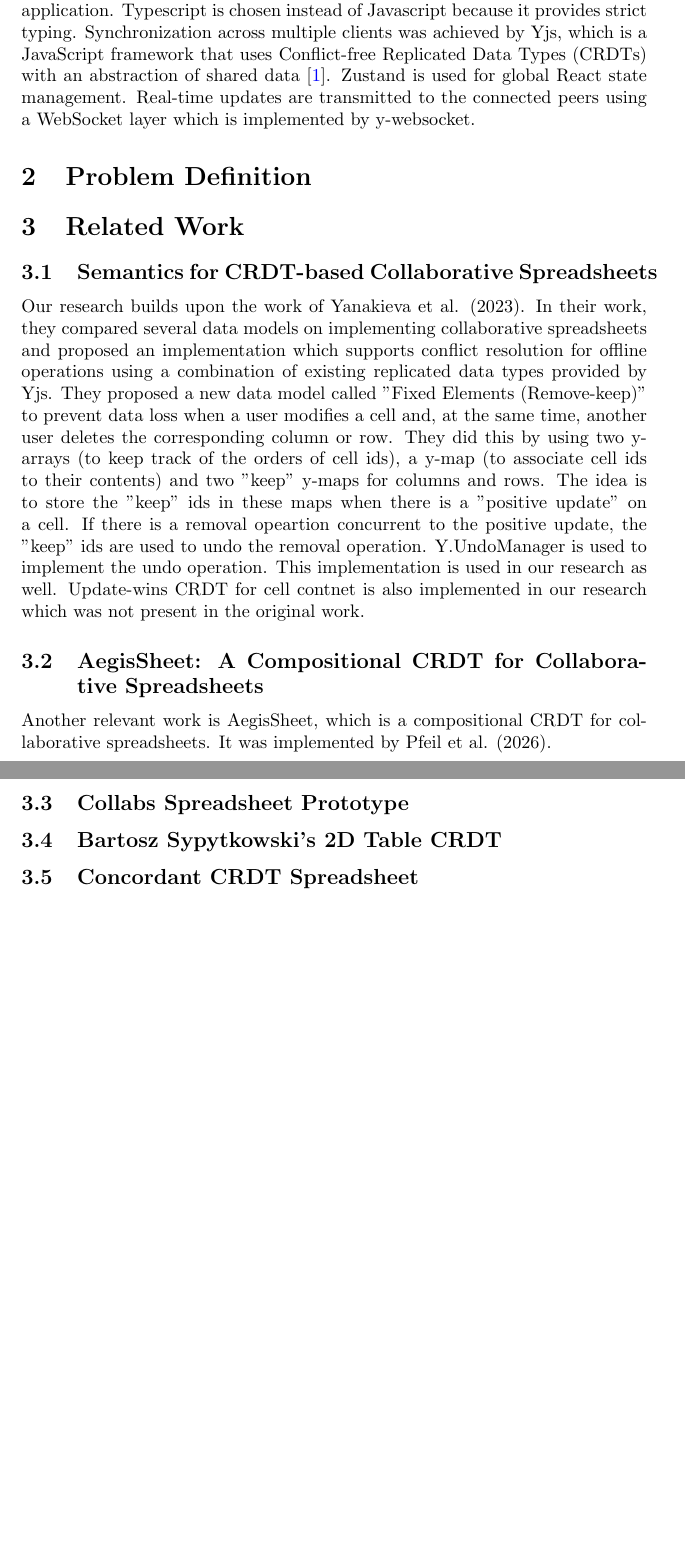
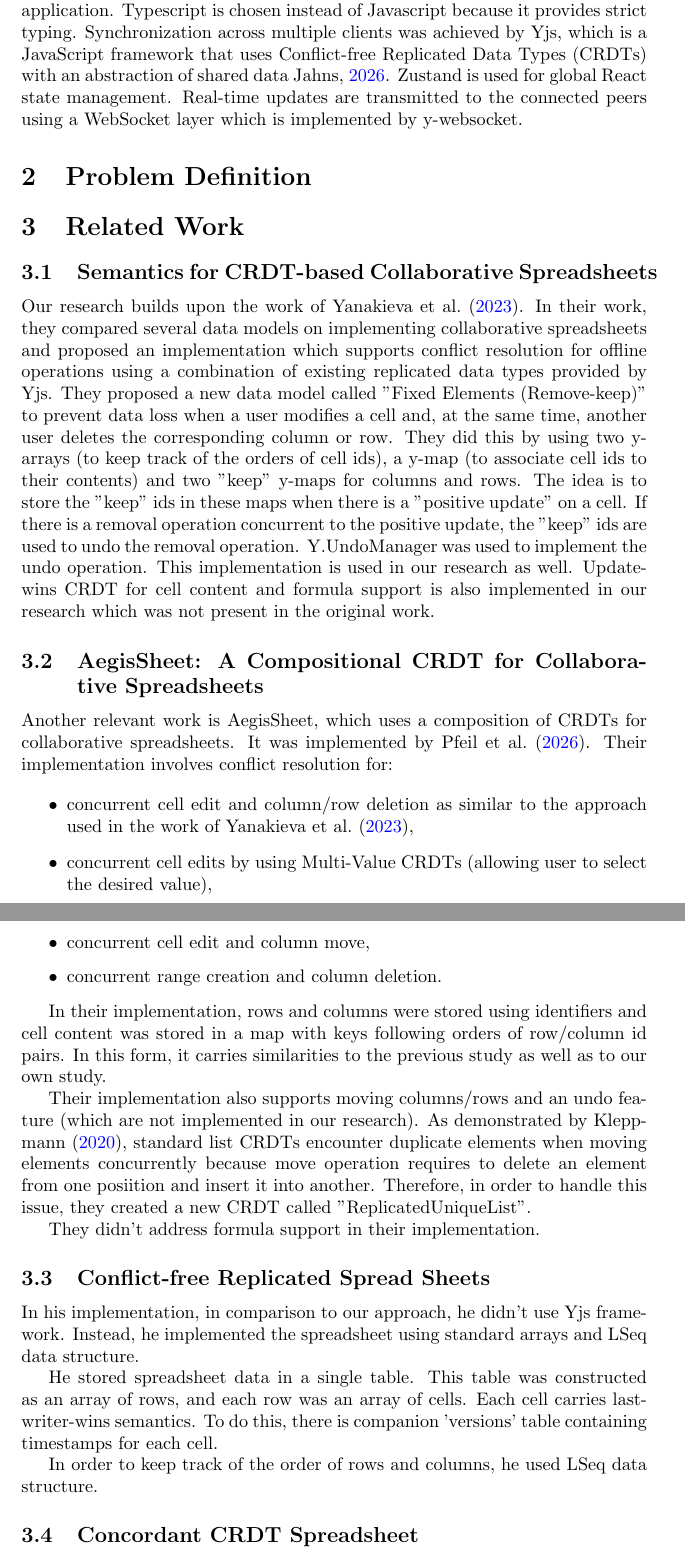
Before and after one commit to kdenizakin/Collaborative-Spreadsheets, a LaTeX document (report/main.tex, which reads report/references.bib): two parts of pages 3 and 4 of 8 before the commit and two parts of pages 2 and 3 of 8 after it, joined at a grey line, cut so that both start at the same text, the shorter picture padded with empty space. Compiled offline with pdfLaTeX.

Commit message:
more background information has been added to the report

```diff
--- a/report/main.tex
+++ b/report/main.tex
@@ -1,6 +1,6 @@
 \documentclass{article}
 \usepackage[utf8]{inputenc}
-\usepackage[backend=biber, style=numeric]{biblatex}
+\usepackage[style=apa, backend=biber]{biblatex}
 \addbibresource{references.bib}
 
 \usepackage{hyperref}
@@ -38,24 +38,56 @@ Real-time updates are transmitted to the connected peers using a WebSocket layer
 
 \section{Related Work}
 \subsection{Semantics for CRDT-based Collaborative Spreadsheets}
-Our research builds upon the work of Yanakieva et al. (2023). In their work, they compared several data models
+Our research builds upon the work of \textcite{yanakieva2023study}. In their work, they compared several data models
 on implementing collaborative spreadsheets and proposed an implementation
 which supports conflict resolution for offline operations using a combination of existing replicated data types provided by Yjs.
 They proposed a new data model called "Fixed Elements (Remove-keep)" to prevent data loss when a user modifies a cell and,
 at the same time, another user deletes the corresponding column or row.
 They did this by using two y-arrays (to keep track of the orders of cell ids), a y-map (to associate cell ids to their contents)
-and two "keep" y-maps for columns and rows. The idea is to store the "keep" ids in these maps when there is a "positive update" on a cell.
-If there is a removal opeartion concurrent to the positive update, the "keep" ids are used to undo the removal operation.
-Y.UndoManager is used to implement the undo operation.
+and two "keep" y-maps for columns and rows.
+The idea is to store the "keep" ids in these maps when there is a "positive update" on a cell.
+If there is a removal operation concurrent to the positive update, the "keep" ids are used to undo the removal operation.
+Y.UndoManager was used to implement the undo operation.
 This implementation is used in our research as well.
-Update-wins CRDT for cell contnet is also implemented in our research which was not present in the original work.
+Update-wins CRDT for cell content and formula support is also implemented in our research which was not present in the original work.
 
-\subsection{AegisSheet: A Compositional CRDT for Collaborative Spreadsheets}
-Another relevant work is AegisSheet, which is a compositional CRDT for collaborative spreadsheets.
-It was implemented by Pfeil et al. (2026).
 
-\subsection{Collabs Spreadsheet Prototype}
-\subsection{Bartosz Sypytkowski’s 2D Table CRDT}
+\subsection{AegisSheet: A Compositional CRDT for Collaborative Spreadsheets} \par
+
+Another relevant work is AegisSheet, which uses a composition of CRDTs for collaborative spreadsheets.
+It was implemented by \textcite{pfeil2026aegissheet}. Their implementation involves conflict resolution for:
+
+\begin{itemize}
+    \item concurrent cell edit and column/row deletion as similar to the approach used in the work of \textcite{yanakieva2023study},
+    \item concurrent cell edits by using Multi-Value CRDTs (allowing user to select the desired value),
+    \item concurrent cell edit and column move,
+    \item concurrent range creation and column deletion.
+\end{itemize}
+
+In their implementation, rows and columns were stored using identifiers and
+cell content was stored in a map with keys following orders of row/column id pairs.
+In this form, it carries similarities to the previous study as well as to our own study.
+
+Their implementation also supports moving columns/rows and an undo feature (which are not implemented in our research).
+As demonstrated by \textcite{kleppmann2020moving}, standard list CRDTs encounter duplicate elements
+when moving elements concurrently because move operation requires to delete an element from one posiition and insert it into another.
+Therefore, in order to handle this issue, they created a new CRDT called "ReplicatedUniqueList".
+
+
+They didn't address formula support in their implementation.
+
+\subsection{Conflict-free Replicated Spread Sheets}
+In his implementation, in comparison to our approach, he didn't use Yjs framework. Instead, he implemented the spreadsheet using
+standard arrays and LSeq data structure.
+
+
+He stored spreadsheet data in a single table. This table was constructed as an array of rows, and each row was an array of cells.
+Each cell carries last-writer-wins semantics. To do this, there is companion 'versions' table containing timestamps for each cell.
+
+
+In order to keep track of the order of rows and columns, he used LSeq data structure.
+
+
 \subsection{Concordant CRDT Spreadsheet}
 \subsection{FortuneSheet}
 \subsection{TinyCld Calc}
--- a/report/references.bib
+++ b/report/references.bib
@@ -43,0 +64 @@
+  year      = {2026},
@@ -43,0 +73 @@
+  year         = {2023},
```
Also changed, not shown: report/main.pdf, report/references.bib (33 more changed lines).
